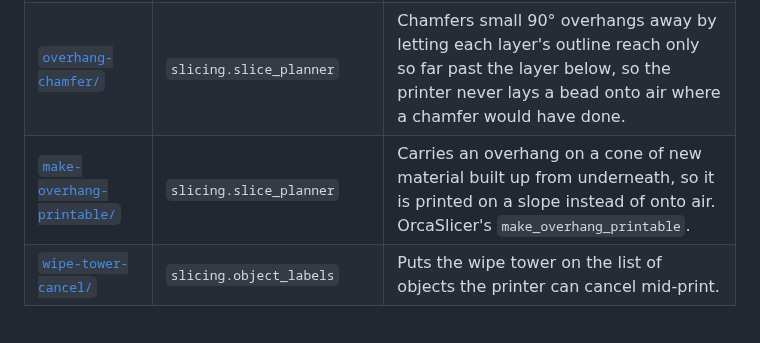
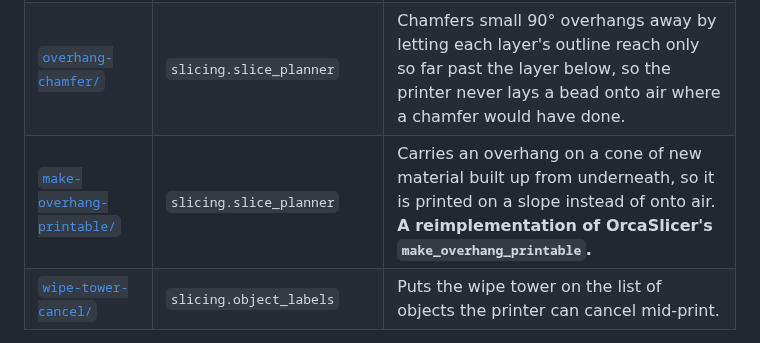
Before and after one commit to dzwiedziu-nkg/PrusaSlicer3-plugins, a Markdown page: README.md, the part around the change. GitHub-like rendering.

```diff
--- a/README.md
+++ b/README.md
@@ -26,7 +26,7 @@ is bit for bit the stock output — that is checked for every one of them.
 | [`alternate-extra-wall/`](alternate-extra-wall/) | `slicing.perimeter_planner` | Adds one wall on every other layer, so the infill is wedged between walls instead of meeting the same seam all the way up. |
 | [`purge-after-pause/`](purge-after-pause/) | `slicing.resume_planner` | Purges into the room the layer's own infill leaves, first thing after a pause or a colour change, so the wall comes through the pause without a gap and the drip lands inside the part. |
 | [`overhang-chamfer/`](overhang-chamfer/) | `slicing.slice_planner` | Chamfers small 90° overhangs away by letting each layer's outline reach only so far past the layer below, so the printer never lays a bead onto air where a chamfer would have done. |
-| [`make-overhang-printable/`](make-overhang-printable/) | `slicing.slice_planner` | Carries an overhang on a cone of new material built up from underneath, so it is printed on a slope instead of onto air. OrcaSlicer's `make_overhang_printable`. |
+| [`make-overhang-printable/`](make-overhang-printable/) | `slicing.slice_planner` | Carries an overhang on a cone of new material built up from underneath, so it is printed on a slope instead of onto air. **A reimplementation of OrcaSlicer's `make_overhang_printable`.** |
 | [`wipe-tower-cancel/`](wipe-tower-cancel/) | `slicing.object_labels` | Puts the wipe tower on the list of objects the printer can cancel mid-print. |
 
 **Two of these share a hook.** `overhang-chamfer` and `make-overhang-printable` are both
```
Also changed, not shown: make-overhang-printable/README.md (+36 -2 lines), make-overhang-printable/doc/figure.png (added), make-overhang-printable/doc/slice_with_plugin.png (added), make-overhang-printable/doc/without_plugin.png (added), 2 other files.
